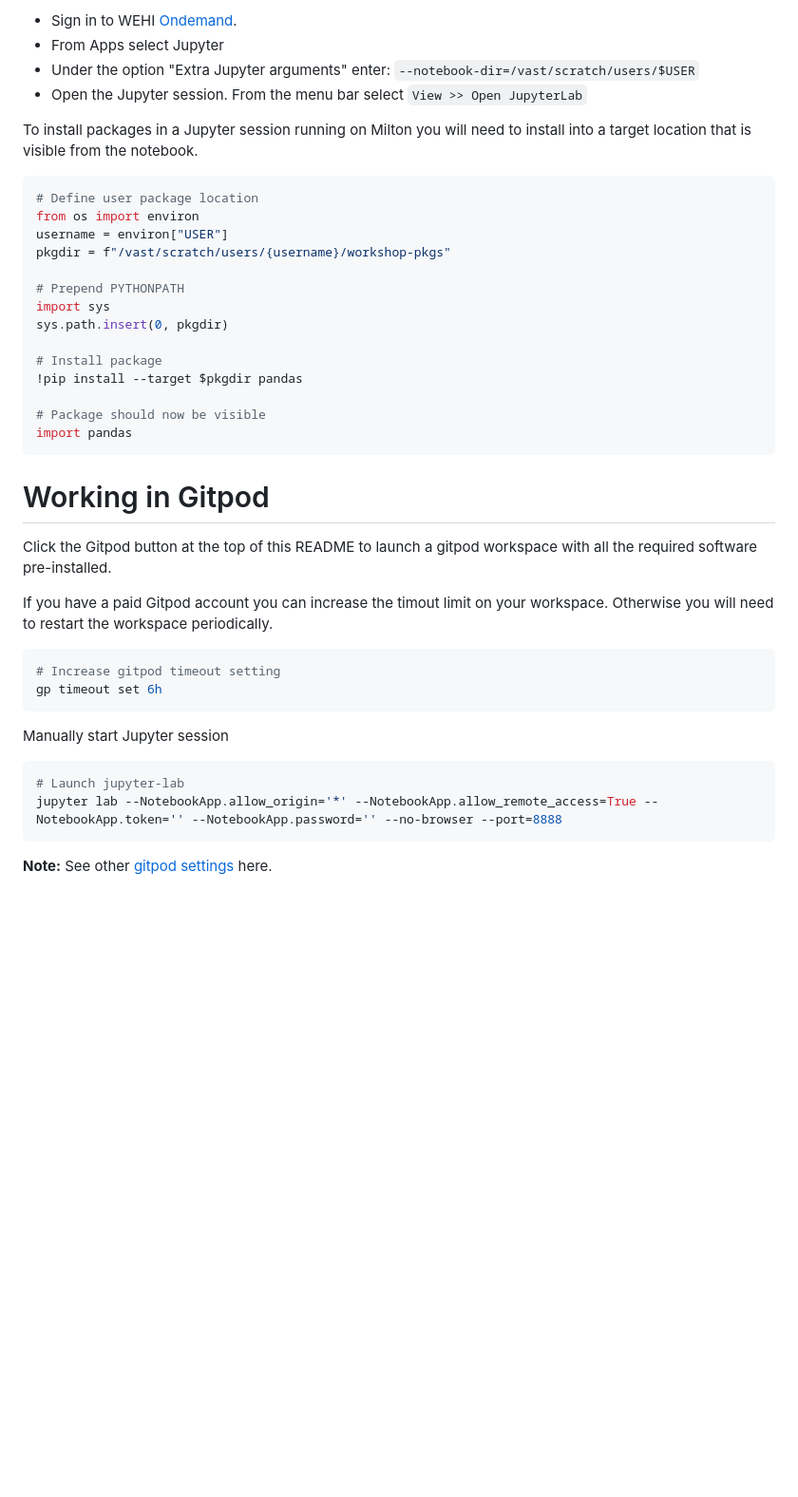
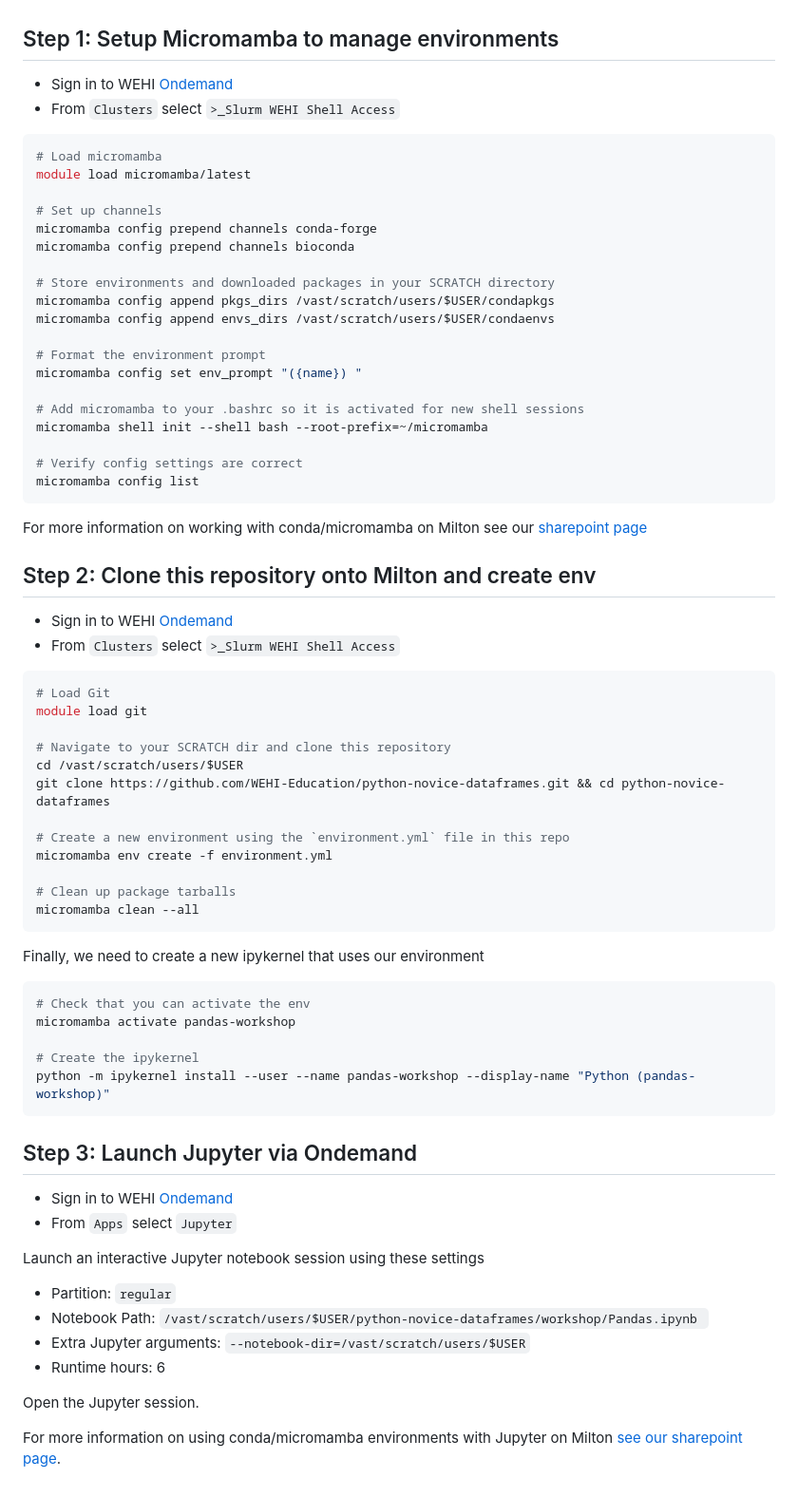
Before and after one commit to WEHI-Education/python-novice-dataframes, a Markdown page: README.md, the part around one of its changes. Shown at 95% size. Drawn GitHub-style; blank space fills up the shorter version.

````diff
--- a/README.md
+++ b/README.md
@@ -92,46 +79,76 @@ You must have a Milton HPC account and a VAST scratch workspace set up before us
 
-- Sign in to WEHI [Ondemand](https://ondemand.hpc.wehi.edu.au/).
-- From Apps select Jupyter
-- Under the option "Extra Jupyter arguments" enter: `--notebook-dir=/vast/scratch/users/$USER`
-- Open the Jupyter session. From the menu bar select `View >> Open JupyterLab`
 
-To install packages in a Jupyter session running on Milton you will need to install into a target location that is visible from the notebook.
+## Step 1: Setup Micromamba to manage environments
+
+- Sign in to WEHI [Ondemand](https://ondemand.hpc.wehi.edu.au/)
+- From `Clusters` select `>_Slurm WEHI Shell Access`
 
 ```bash
-# Define user package location
-from os import environ
-username = environ["USER"]
-pkgdir = f"/vast/scratch/users/{username}/workshop-pkgs"
+# Load micromamba
+module load micromamba/latest
 
-# Prepend PYTHONPATH
-import sys
-sys.path.insert(0, pkgdir)
+# Set up channels
+micromamba config prepend channels conda-forge
+micromamba config prepend channels bioconda
 
-# Install package
-!pip install --target $pkgdir pandas
+# Store environments and downloaded packages in your SCRATCH directory
+micromamba config append pkgs_dirs /vast/scratch/users/$USER/condapkgs
+micromamba config append envs_dirs /vast/scratch/users/$USER/condaenvs
 
-# Package should now be visible
-import pandas
+# Format the environment prompt
+micromamba config set env_prompt "({name}) "
+
+# Add micromamba to your .bashrc so it is activated for new shell sessions
+micromamba shell init --shell bash --root-prefix=~/micromamba
+
+# Verify config settings are correct
+micromamba config list
 ```
 
+For more information on working with conda/micromamba on Milton see our [sharepoint page](https://wehieduau.sharepoint.com/sites/rc2/SitePages/Conda-on-Milton.aspx?web=1)
 
-# Working in Gitpod
+## Step 2: Clone this repository onto Milton and create env
 
-Click the Gitpod button at the top of this README to launch a gitpod workspace with all the required software pre-installed.
-
-If you have a paid Gitpod account you can increase the timout limit on your workspace.
-Otherwise you will need to restart the workspace periodically.
+- Sign in to WEHI [Ondemand](https://ondemand.hpc.wehi.edu.au/)
+- From `Clusters` select `>_Slurm WEHI Shell Access`
 
 ```bash
-# Increase gitpod timeout setting
-gp timeout set 6h
+# Load Git
+module load git
+
+# Navigate to your SCRATCH dir and clone this repository
+cd /vast/scratch/users/$USER
+git clone https://github.com/WEHI-Education/python-novice-dataframes.git && cd python-novice-dataframes
+
+# Create a new environment using the `environment.yml` file in this repo
+micromamba env create -f environment.yml
+
+# Clean up package tarballs
+micromamba clean --all
 ```
 
-Manually start Jupyter session
+Finally, we need to create a new ipykernel that uses our environment
 
 ```bash
-# Launch jupyter-lab
-jupyter lab --NotebookApp.allow_origin='*' --NotebookApp.allow_remote_access=True --NotebookApp.token='' --NotebookApp.password='' --no-browser --port=8888
+# Check that you can activate the env
+micromamba activate pandas-workshop
+
+# Create the ipykernel
+python -m ipykernel install --user --name pandas-workshop --display-name "Python (pandas-workshop)"
 ```
 
-**Note:** See other [gitpod settings](https://www.gitpod.io/docs/references/gitpod-cli#set) here.
+## Step 3: Launch Jupyter via Ondemand
+
+- Sign in to WEHI [Ondemand](https://ondemand.hpc.wehi.edu.au/)
+- From `Apps` select `Jupyter`
+
+Launch an interactive Jupyter notebook session using these settings
+
+- Partition: `regular`
+- Notebook Path: `/vast/scratch/users/$USER/python-novice-dataframes/workshop/Pandas.ipynb `
+- Extra Jupyter arguments: `--notebook-dir=/vast/scratch/users/$USER`
+- Runtime hours: 6
+
+Open the Jupyter session.
+
+For more information on using conda/micromamba environments with Jupyter on Milton [see our sharepoint page](https://wehieduau.sharepoint.com/sites/rc2/SitePages/Jupyter-Open-OnDemand.aspx).
````
Also changed, not shown: other parts of README.md (+19 -32 lines).
